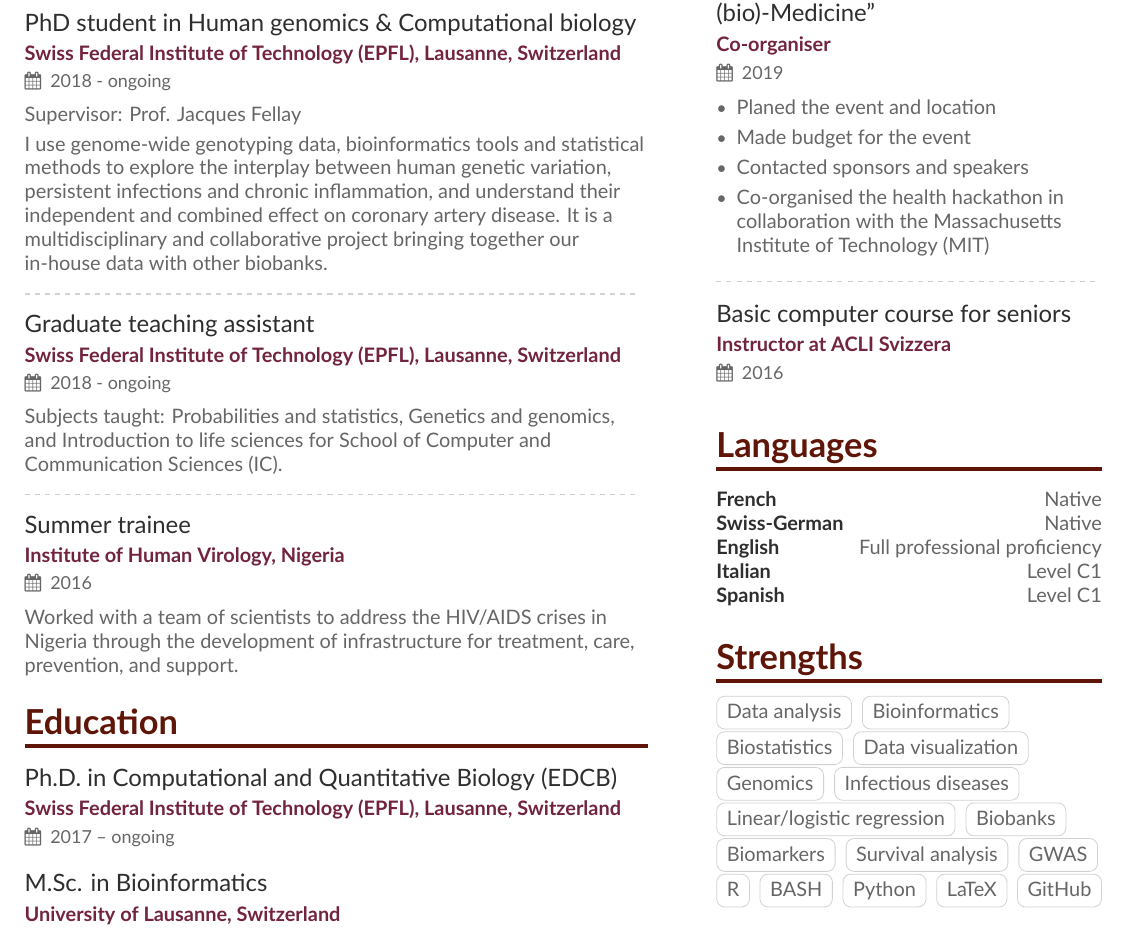
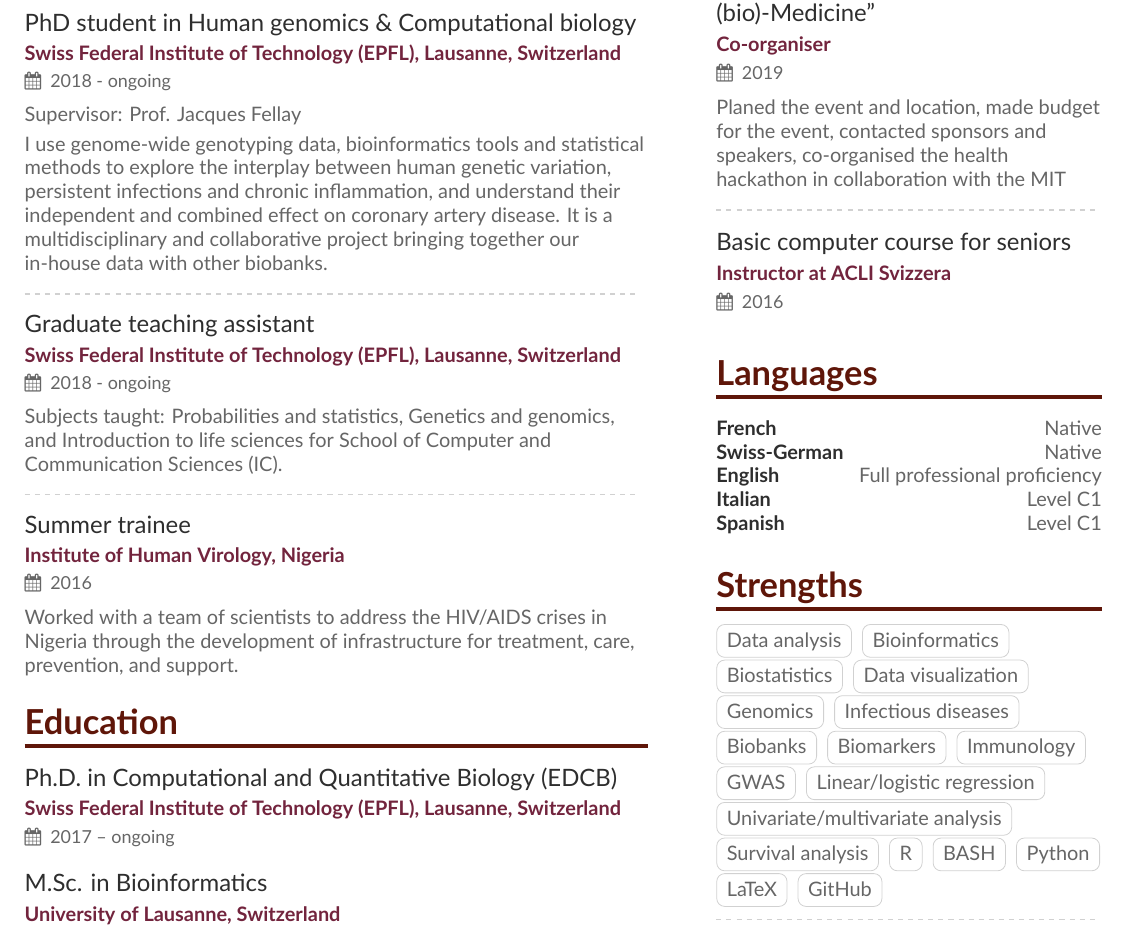
Before and after one commit to flaviahodel/Flavia-Hodel-s-CV, a LaTeX CV (main.tex, which reads page1sidebar.tex): part of page 1 of 2, cut so that both start at the same text. Compiled offline with XeLaTeX.

Commit message:
Updates from Overleaf

```diff
--- a/page1sidebar.tex
+++ b/page1sidebar.tex
@@ -6,12 +6,8 @@
 \divider
 
 \cvevent{EPFL – ETHZ Summer School "Shaping the Future of (bio)-Medicine"}{Co-organiser}{2019}{}
-\begin{itemize}
-\item Planed the event and location
-\item Made budget for the event
-\item Contacted sponsors and speakers
-\item Co-organised the health hackathon in collaboration with the Massachusetts Institute of Technology (MIT)
-\end{itemize}
+Planed the event and location, made budget for the event, contacted sponsors and speakers, co-organised the health hackathon in collaboration with the MIT
+
 
 \divider
 
@@ -45,11 +41,13 @@
 \cvtag{Data visualization}
 \cvtag{Genomics}
 \cvtag{Infectious diseases}
-\cvtag{Linear/logistic regression}
 \cvtag{Biobanks}
 \cvtag{Biomarkers}
+\cvtag{Immunology}
+\cvtag{GWAS}
+\cvtag{Linear/logistic regression}
+\cvtag{Univariate/multivariate analysis}
 \cvtag{Survival analysis}
-\cvtag{GWAS}
 \cvtag{R}
 \cvtag{BASH}
 \cvtag{Python}
```
